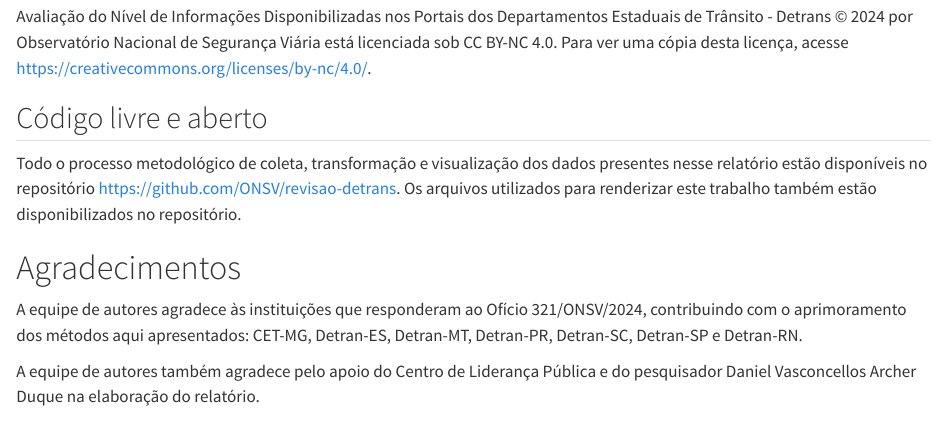
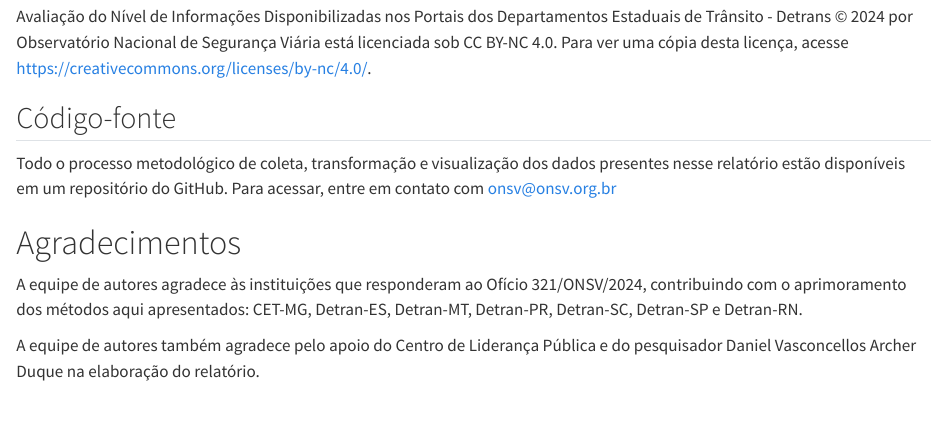
Before and after one commit to ONSV/revisao-detrans, a Quarto document (index.qmd): the page in a window 1100 px wide, from 1360 px down. Rendered offline with R 4.5, knitr and Pandoc in place of Quarto, with nearby package versions.

Commit message:
Ajusta a apresentação

```diff
--- a/index.qmd
+++ b/index.qmd
@@ -38,9 +38,9 @@ O Observatório Nacional de Segurança Viária é uma instituição social sem f
 
 Avaliação do Nível de Informações Disponibilizadas nos Portais dos Departamentos Estaduais de Trânsito - Detrans © 2024 por Observatório Nacional de Segurança Viária está licenciada sob CC BY-NC 4.0. Para ver uma cópia desta licença, acesse <https://creativecommons.org/licenses/by-nc/4.0/>.
 
-## Código livre e aberto
+## Código-fonte
 
-Todo o processo metodológico de coleta, transformação e visualização dos dados presentes nesse relatório estão disponíveis no repositório <https://github.com/ONSV/revisao-detrans>. Os arquivos utilizados para renderizar este trabalho também estão disponibilizados no repositório.
+Todo o processo metodológico de coleta, transformação e visualização dos dados presentes nesse relatório estão disponíveis em um repositório do GitHub. Para acessar, entre em contato com [onsv@onsv.org.br](mailto:onsv@onsv.org.br)
 
 # Agradecimentos
 
```
